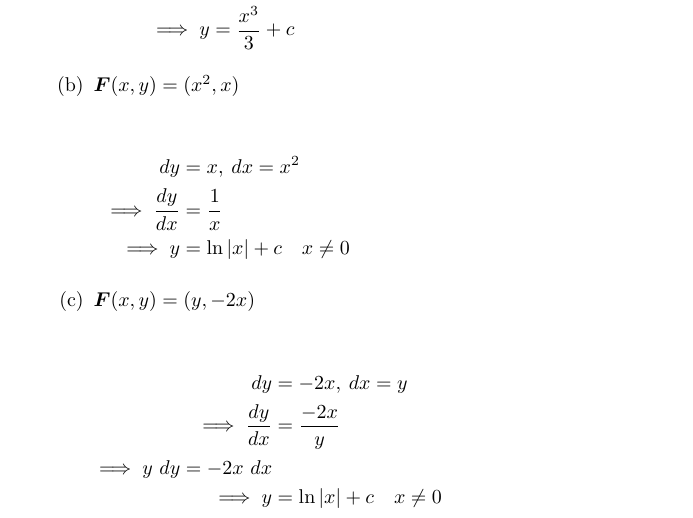
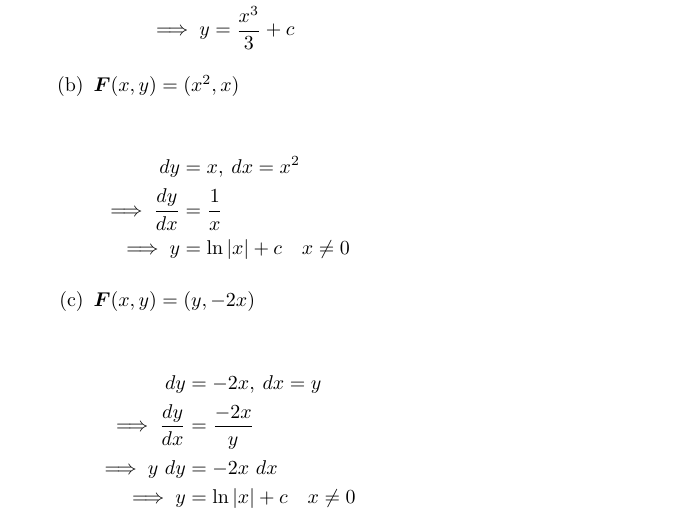
Before and after one commit to poonkeegan/school, a LaTeX document (matb42/a4.tex): part of page 3 of 8, cut so that both start at the same text. Compiled offline with pdfLaTeX.

Commit message:
Tue Feb  6 16:51:11 EST 2018

```diff
--- a/matb42/a4.tex
+++ b/matb42/a4.tex
@@ -123,7 +123,7 @@ Feb 13th 2018}
             \begin{align*}
                 dy &= -2x, \: dx = y \\
                 \implies \frac{dy}{dx} &= \frac{-2x}{y} \\
-                \implies y\ dy = -2x\ dx \\
+                \implies y\ dy &= -2x\ dx \\
                 \implies y &= \ln{|x|} + c \quad x \not = 0
             \end{align*}
             \end{multicols}
```
Also changed, not shown: matb42/a4.pdf.
